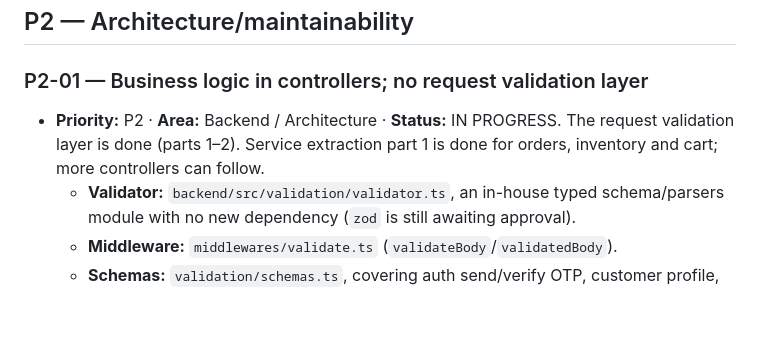
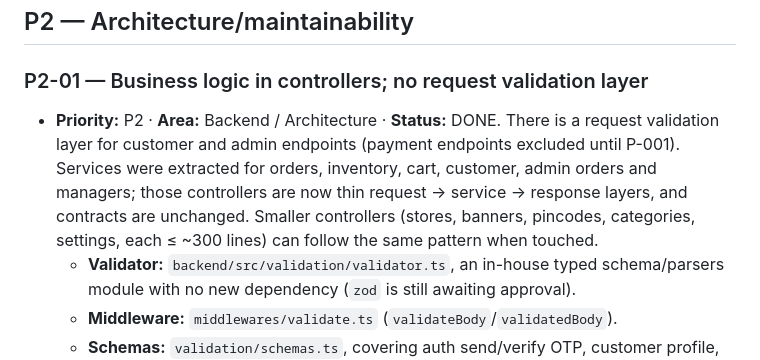
Before and after one commit to maulikpatel10/unique-basket, a Markdown page: docs/TASKS.md, the part around the change. Drawn GitHub-style; blank space fills up the shorter version.

Commit message:
docs: mark P2-01 done (validation layer + service extraction)
Co-Authored-By: Claude Opus 5.5 <noreply@anthropic.com>
Claude-Session: https://claude.ai/code/session_01GNkmiMGxwKv47marjZCMx9

```diff
--- a/docs/TASKS.md
+++ b/docs/TASKS.md
@@ -272,7 +272,7 @@
 ## P2 — Architecture/maintainability
 
 ### P2-01 — Business logic in controllers; no request validation layer
-- **Priority:** P2 · **Area:** Backend / Architecture · **Status:** IN PROGRESS. The request validation layer is done (parts 1–2). Service extraction part 1 is done for orders, inventory and cart; more controllers can follow.
+- **Priority:** P2 · **Area:** Backend / Architecture · **Status:** DONE. There is a request validation layer for customer and admin endpoints (payment endpoints excluded until P-001). Services were extracted for orders, inventory, cart, customer, admin orders and managers; those controllers are now thin request → service → response layers, and contracts are unchanged. Smaller controllers (stores, banners, pincodes, categories, settings, each ≤ ~300 lines) can follow the same pattern when touched.
   - **Validator:** `backend/src/validation/validator.ts`, an in-house typed schema/parsers module with no new dependency (`zod` is still awaiting approval).
   - **Middleware:** `middlewares/validate.ts` (`validateBody`/`validatedBody`).
   - **Schemas:** `validation/schemas.ts`, covering auth send/verify OTP, customer profile, add/update address, cart add/update, order creation, and admin product create/update.
```
